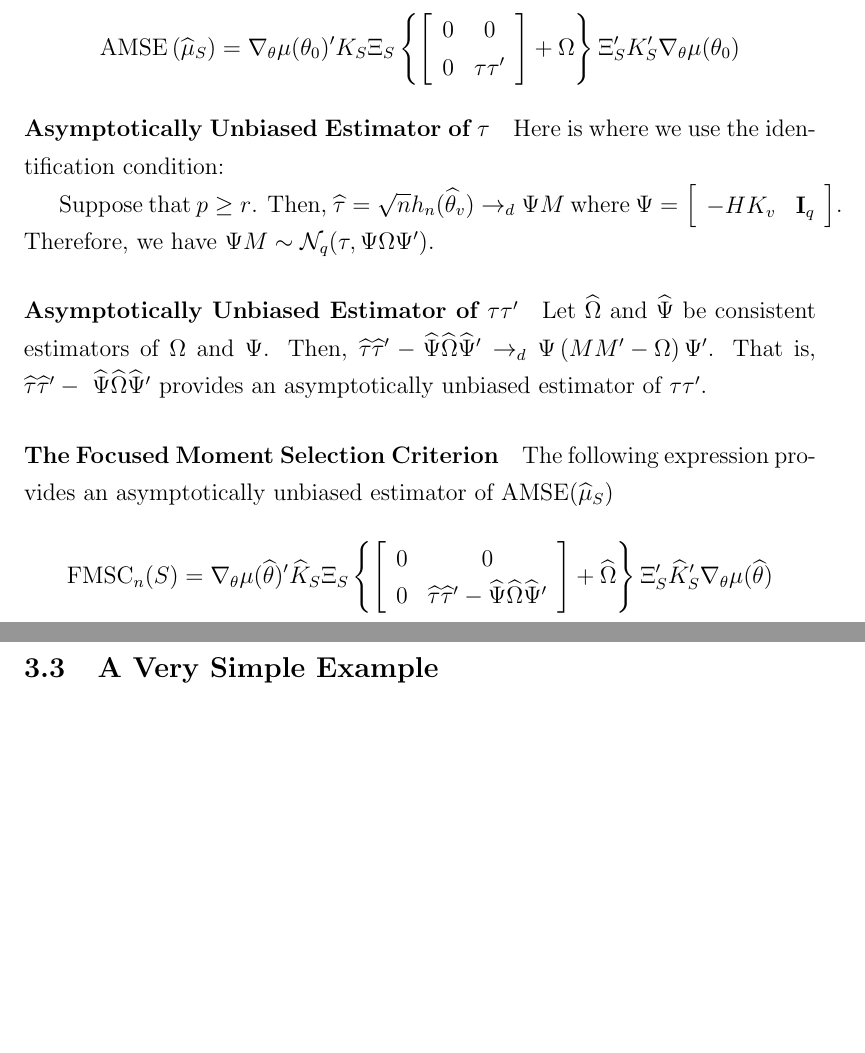
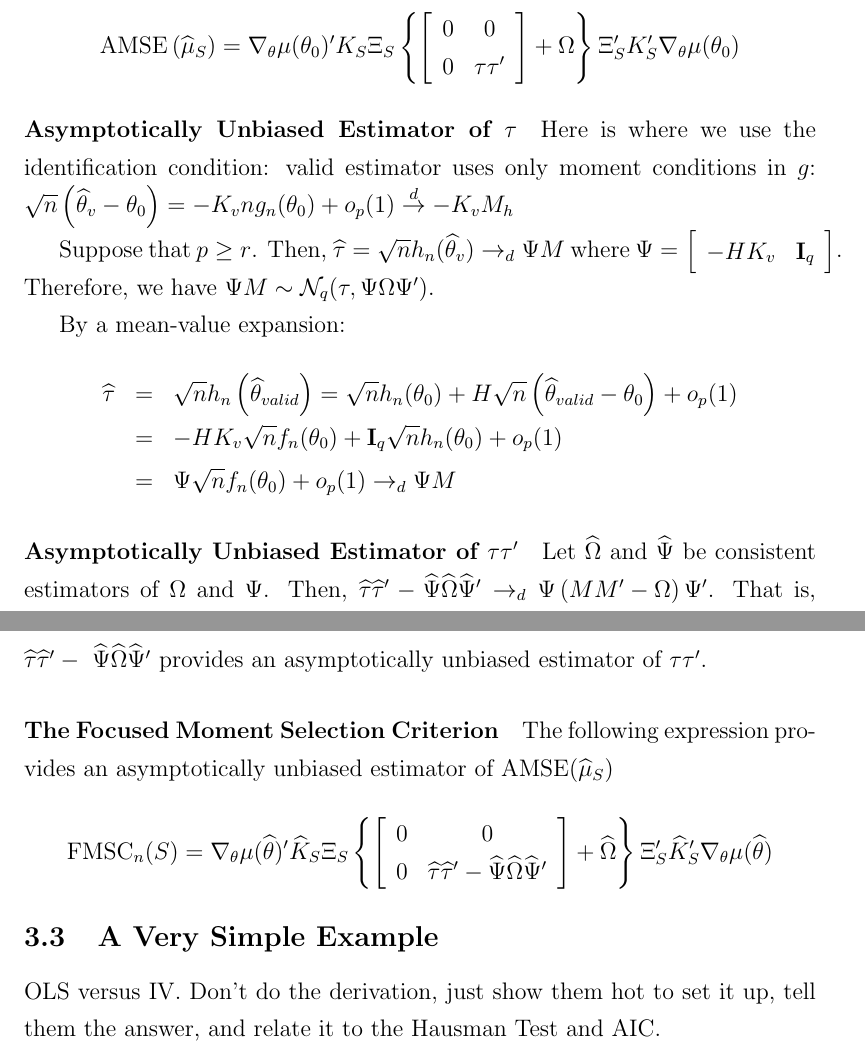
Before and after one commit to fditraglia/econ722, a LaTeX document (lecture06_moment_selection.tex): two parts of pages 16 and 17 of 17, joined at a grey line, cut so that both start at the same text, the shorter picture padded with empty space. The pictures show the PDF file lecture06_moment_selection.pdf that the author committed with the source.

Commit message:
"roughed in" the rest of the lecture

```diff
--- a/lecture06_moment_selection.tex
+++ b/lecture06_moment_selection.tex
@@ -290,9 +290,16 @@ $$K_S = \left(F_S' W_S F_S  \right)^{-1}F_S'W_S$$
 $$\sqrt{n}\left(\widehat{\mu}_S - \mu_0\right)\rightarrow_d-\nabla_\theta\mu(\theta_0)'K_S M_S$$
 $$\mbox{AMSE}\left(\widehat{\mu}_S\right) = \nabla_\theta\mu(\theta_0)'K_S \Xi_S \left\{\left[\begin{array}{cc}0&0\\0&\tau\tau'\end{array}\right] + \Omega\right\}\Xi_S'K_S'\nabla_\theta\mu(\theta_0)$$
 
-\paragraph{Asymptotically Unbiased Estimator of $\tau$} Here is where we use the identification condition:
+\paragraph{Asymptotically Unbiased Estimator of $\tau$} Here is where we use the identification condition: valid estimator uses only moment conditions in $g$: $\sqrt{n}\left(\widehat{\theta}_v - \theta_0 \right) =  -K_v \sart{n}g_n(\theta_0) + o_p(1) \overset{d}{\rightarrow} -K_v M_h$
 
 Suppose that $p\geq r$. Then, $\widehat{\tau} = \sqrt{n} h_n(\widehat{\theta}_v) \rightarrow_d\Psi M$ where $\Psi = \left[\begin{array}{cc} -HK_v & \mathbf{I}_q \end{array}\right]$. Therefore, we have $\Psi M \sim \mathcal{N}_q(\tau, \Psi \Omega \Psi')$.
+
+By a mean-value expansion:
+	\begin{eqnarray*}
+	\widehat{\tau} &=& \sqrt{n} h_n\left(\widehat{\theta}_{valid}\right) = \sqrt{n}h_n(\theta_0) + H \sqrt{n}\left(\widehat{\theta}_{valid} - \theta_0\right) + o_p(1)\\
+		&=&-HK_{v} \sqrt{n}f_n(\theta_0) + \mathbf{I}_q\sqrt{n}h_n(\theta_0) +o_p(1)\\
+		&=& \Psi \sqrt{n}f_n(\theta_0) + o_p(1) \rightarrow_d\Psi M
+\end{eqnarray*}
 
 \paragraph{Asymptotically Unbiased Estimator of $\tau\tau'$}
 Let $\widehat{\Omega}$ and $\widehat{\Psi}$ be consistent estimators of $\Omega$ and $\Psi$. Then, $ \widehat{\tau}\widehat{\tau}' - \widehat{\Psi}\widehat{\Omega}\widehat{\Psi}' \rightarrow_d\Psi \left(MM' - \Omega\right)\Psi' $. That is, $\widehat{\tau}\widehat{\tau}' - \ \widehat{\Psi}\widehat{\Omega}\widehat{\Psi}' $ provides an asymptotically unbiased estimator of $\tau\tau'$.
@@ -301,6 +308,6 @@ Let $\widehat{\Omega}$ and $\widehat{\Psi}$ be consistent estimators of $\Omega$
 $$\mbox{FMSC}_n(S) = \nabla_\theta\mu(\widehat{\theta})'\widehat{K}_S\Xi_S \left\{\left[\begin{array}{cc}0&0\\0&\widehat{\tau}\widehat{\tau}' - \widehat{\Psi}\widehat{\Omega}\widehat{\Psi}'\end{array}\right] + \widehat{\Omega}\right\}\Xi_S'\widehat{K}_S' \nabla_\theta\mu(\widehat{\theta})$$
 
 \subsection{A Very Simple Example}
-
+OLS versus IV. Don't do the derivation, just show them hot to set it up, tell them the answer, and relate it to the Hausman Test and AIC.
 
 \end{document}
```
Also changed, not shown: lecture06_moment_selection.pdf.
